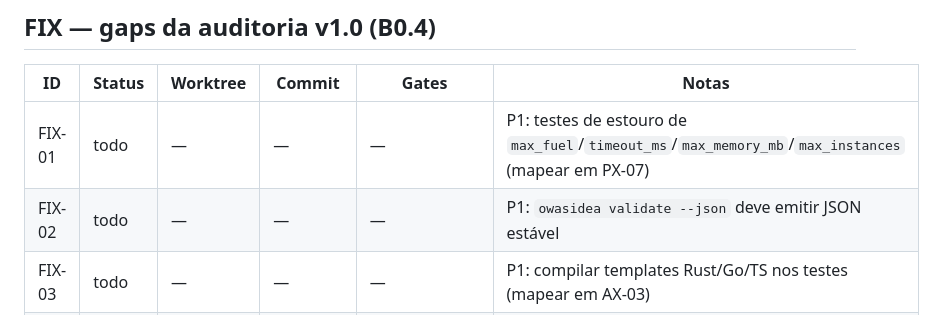
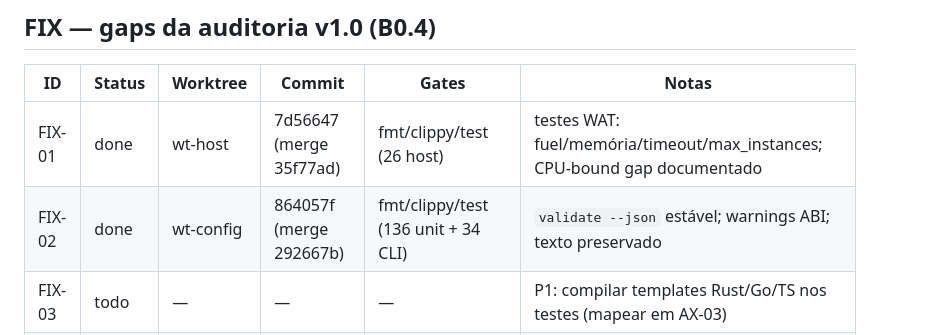
Before and after one commit to Henrique-Batista/owasidea, a Markdown page: docs/plans/ROADMAP_STATUS.md, the part around the change. Drawn GitHub-style.

Commit message:
docs(status): mark FIX-01/FIX-02 done

```diff
--- a/docs/plans/ROADMAP_STATUS.md
+++ b/docs/plans/ROADMAP_STATUS.md
@@ -92,8 +92,8 @@ Status permitidos: `todo`, `doing`, `review`, `done`, `blocked`.
 
 | ID | Status | Worktree | Commit | Gates | Notas |
 | --- | --- | --- | --- | --- | --- |
-| FIX-01 | todo | — | — | — | P1: testes de estouro de `max_fuel`/`timeout_ms`/`max_memory_mb`/`max_instances` (mapear em PX-07) |
-| FIX-02 | todo | — | — | — | P1: `owasidea validate --json` deve emitir JSON estável |
+| FIX-01 | done | wt-host | 7d56647 (merge 35f77ad) | fmt/clippy/test (26 host) | testes WAT: fuel/memória/timeout/max_instances; CPU-bound gap documentado |
+| FIX-02 | done | wt-config | 864057f (merge 292667b) | fmt/clippy/test (136 unit + 34 CLI) | `validate --json` estável; warnings ABI; texto preservado |
 | FIX-03 | todo | — | — | — | P1: compilar templates Rust/Go/TS nos testes (mapear em AX-03) |
 | FIX-04 | todo | — | — | — | P2: teste e2e de hot reload/409 e SSE (mapear em DL-05/PX-06) |
 | FIX-05 | todo | — | — | — | P2: verificar bundle Tauri deb/rpm/AppImage no CI (mapear em RL/CI) |
```
